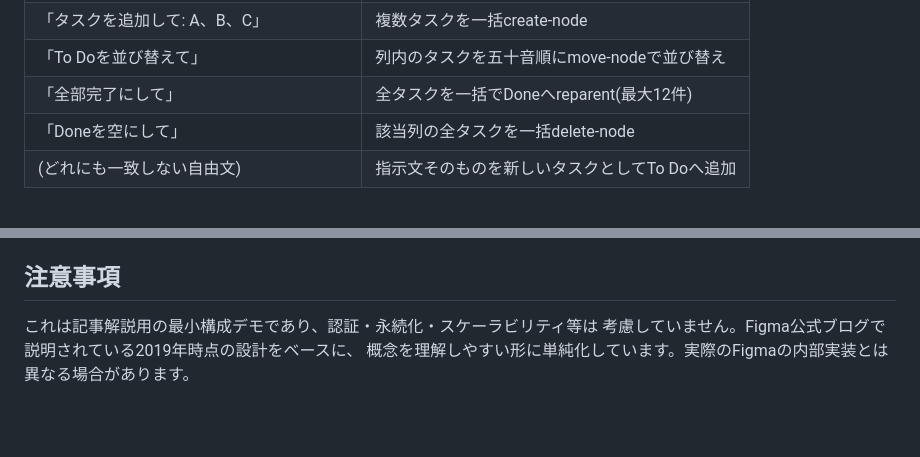
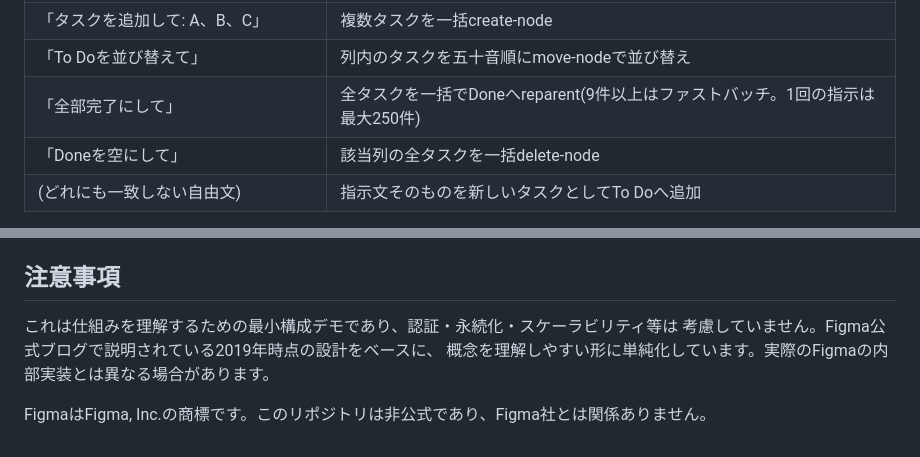
Before and after one commit to keishin-nishiura/figma-sync-demo, a Markdown page: README.md, 2 parts joined by grey strips. Drawn GitHub-style; blank space fills up the shorter version.

```diff
--- a/README.md
+++ b/README.md
@@ -180,7 +180,7 @@ AIが人間と同じ操作の幅を持てることを一通り確認できます
 | 「〇〇を△△に変更して」 | タスク名をupdate-property |
 | 「タスクを追加して: A、B、C」 | 複数タスクを一括create-node |
 | 「To Doを並び替えて」 | 列内のタスクを五十音順にmove-nodeで並び替え |
-| 「全部完了にして」 | 全タスクを一括でDoneへreparent(最大12件) |
+| 「全部完了にして」 | 全タスクを一括でDoneへreparent(9件以上はファストバッチ。1回の指示は最大250件) |
 | 「Doneを空にして」 | 該当列の全タスクを一括delete-node |
 | (どれにも一致しない自由文) | 指示文そのものを新しいタスクとしてTo Doへ追加 |
 
@@ -233,6 +233,8 @@ AIが人間と同じ操作の幅を持てることを一通り確認できます
 
 ## 注意事項
 
-これは記事解説用の最小構成デモであり、認証・永続化・スケーラビリティ等は
+これは仕組みを理解するための最小構成デモであり、認証・永続化・スケーラビリティ等は
 考慮していません。Figma公式ブログで説明されている2019年時点の設計をベースに、
 概念を理解しやすい形に単純化しています。実際のFigmaの内部実装とは異なる場合があります。
+
+FigmaはFigma, Inc.の商標です。このリポジトリは非公式であり、Figma社とは関係ありません。
```
Also changed, not shown: other parts of README.md (+6 -6 lines).
